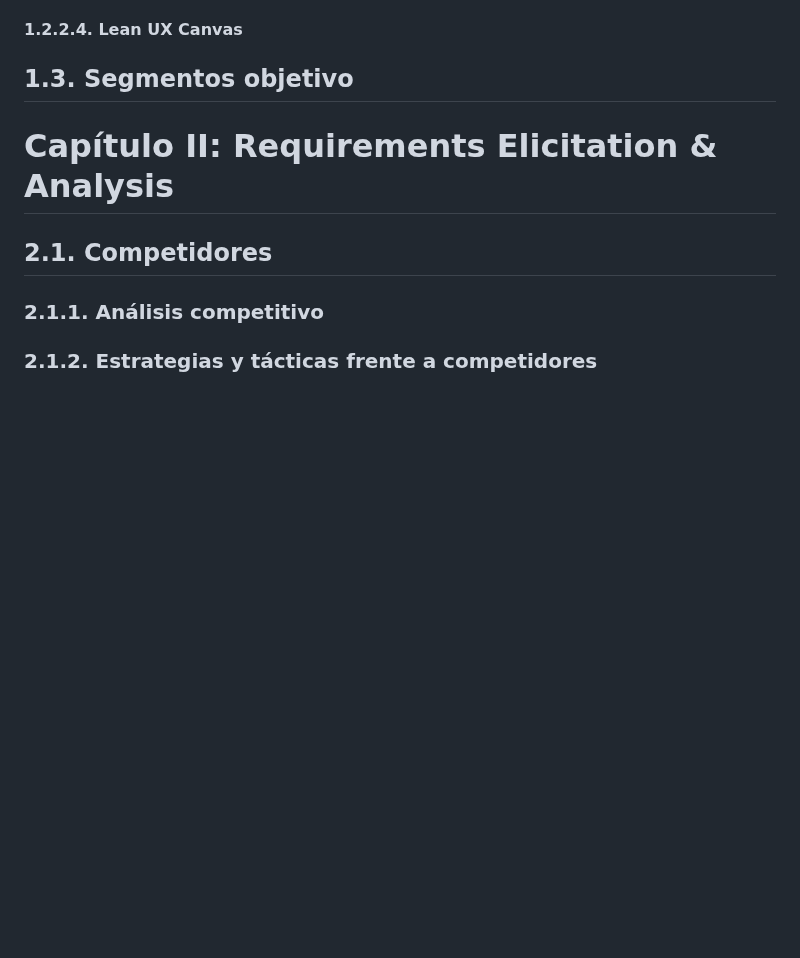
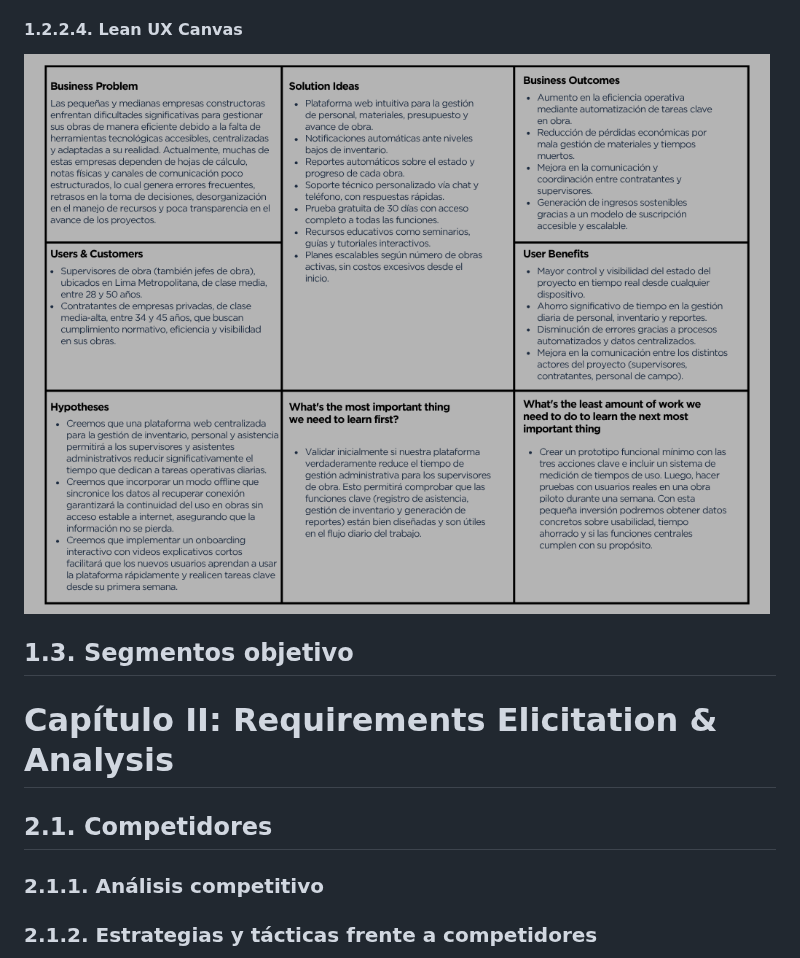
Before and after one commit to UPC-1ASI0732-202620-9112-ArquiTech/ArquiTech-Report, a Markdown page: README.md, the part around the change. Drawn GitHub-style; pictures changed too: assets/chapter-1/Lean-UX-Canvas.png (added); blank space fills up the shorter version.

Commit message:
docs: add Lean UX Canva

```diff
--- a/README.md
+++ b/README.md
@@ -387,6 +387,8 @@ Creemos que proporcionar un onboarding interactivo con videos cortos para superv
 
 #### 1.2.2.4. Lean UX Canvas
 
+![Lean UX Process](assets/chapter-1/Lean-UX-Canvas.png)
+
 ## 1.3. Segmentos objetivo
 
 # Capítulo II: Requirements Elicitation & Analysis
```
